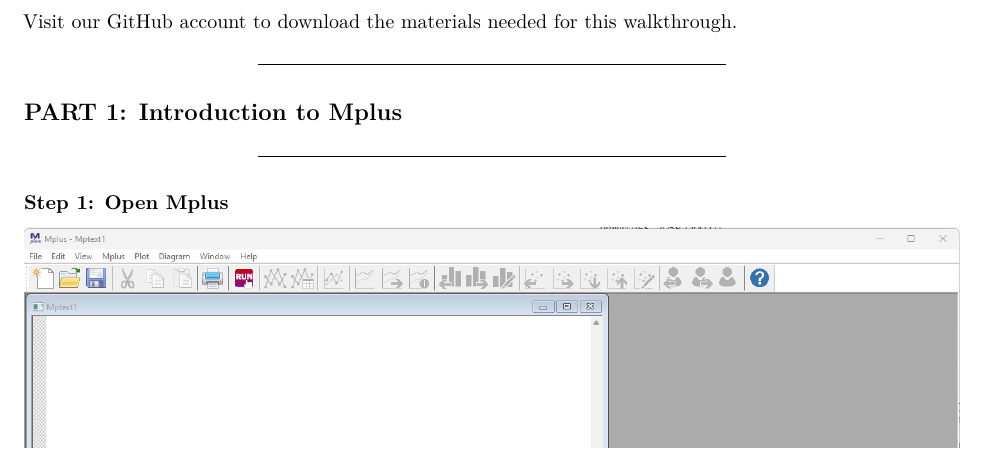
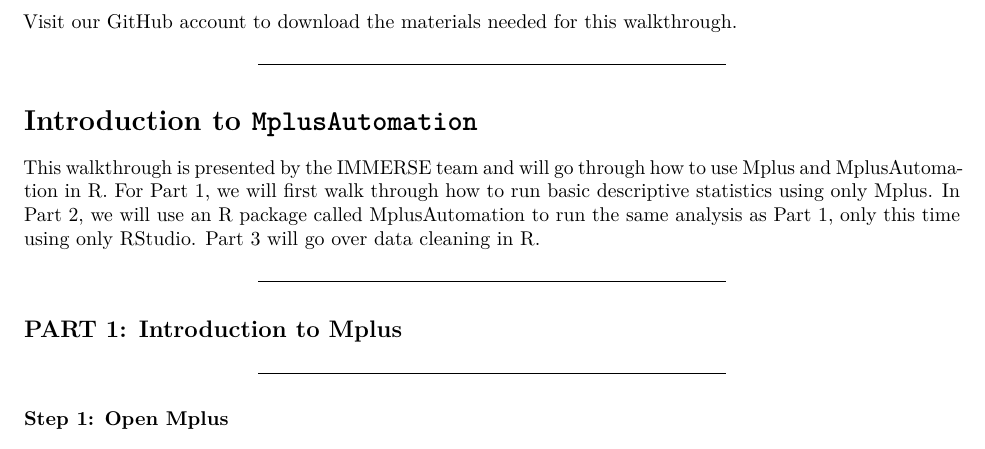
Before and after one commit to professornaite/intro-to-mplusautomation, an R Markdown document (intro-to-mplusautomation.Rmd): part of page 2 of 20, cut so that both start at the same text. Rendered offline with R 4.5, knitr and Pandoc, then LaTeX, with nearby package versions; some code elsewhere in the file could not run offline.

Commit message:
added read me, updated rmd

```diff
--- a/intro-to-mplusautomation.Rmd
+++ b/intro-to-mplusautomation.Rmd
@@ -44,6 +44,12 @@
 How to reference this walkthrough: *This work was supported by the IMMERSE Project* (IES - 305B220021)
 
 Visit our [GitHub](https://github.com/immerse-ucsb) account to download the materials needed for this walkthrough.
+
+------------------------------------------------------------------------
+
+# Introduction to `MplusAutomation`
+
+This walkthrough is presented by the IMMERSE team and will go through how to use Mplus and MplusAutomation in R. For Part 1, we will first walk through how to run basic descriptive statistics using only Mplus. In Part 2, we will use an R package called MplusAutomation to run the same analysis as Part 1, only this time using only RStudio. Part 3 will go over data cleaning in R.
 
 ------------------------------------------------------------------------
 
```
Also changed, not shown: README.html (added), README.md, intro-to-mplusautomation.html, intro-to-mplusautomation.pdf, intro-to-mplusautomation.Rmd (4 more changed lines).
